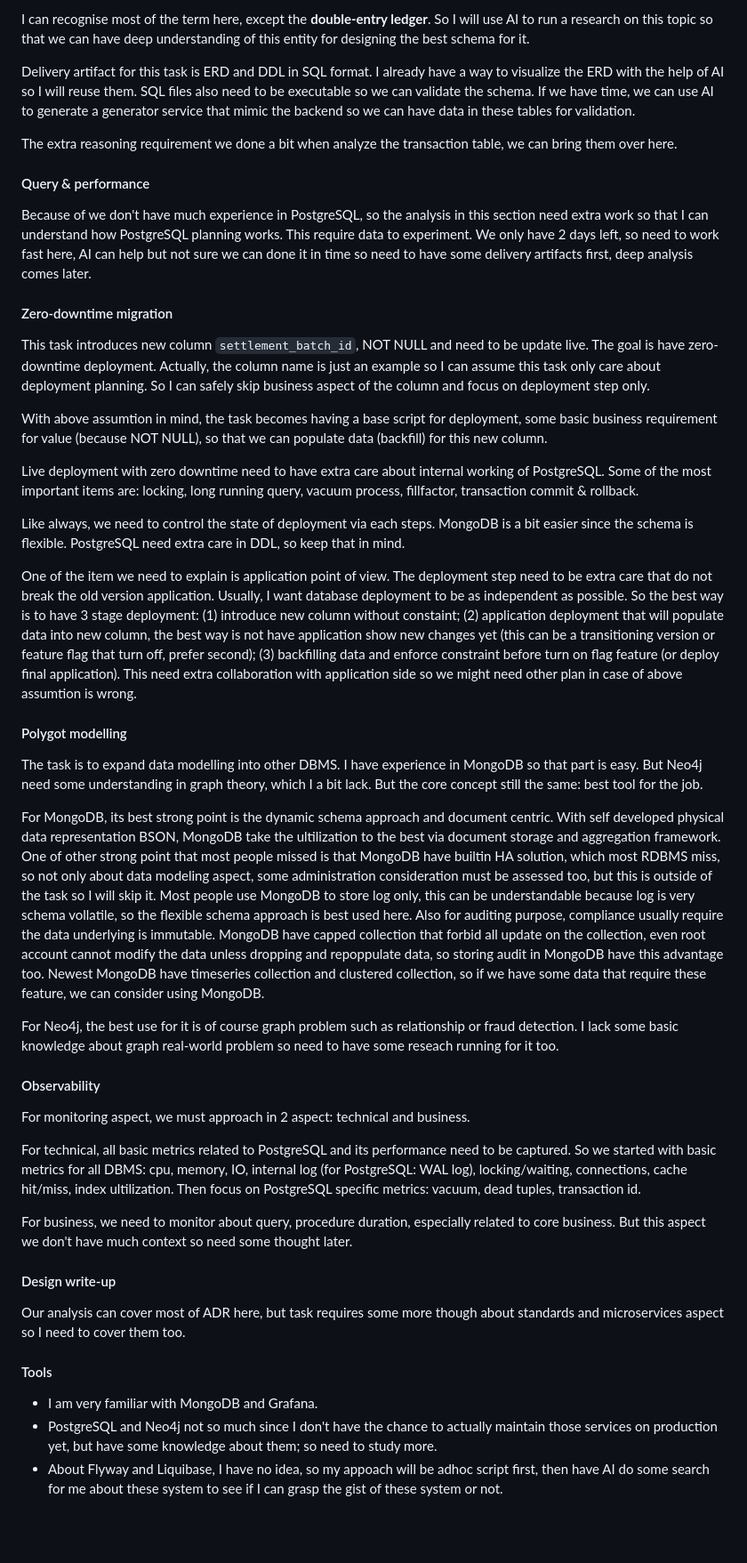
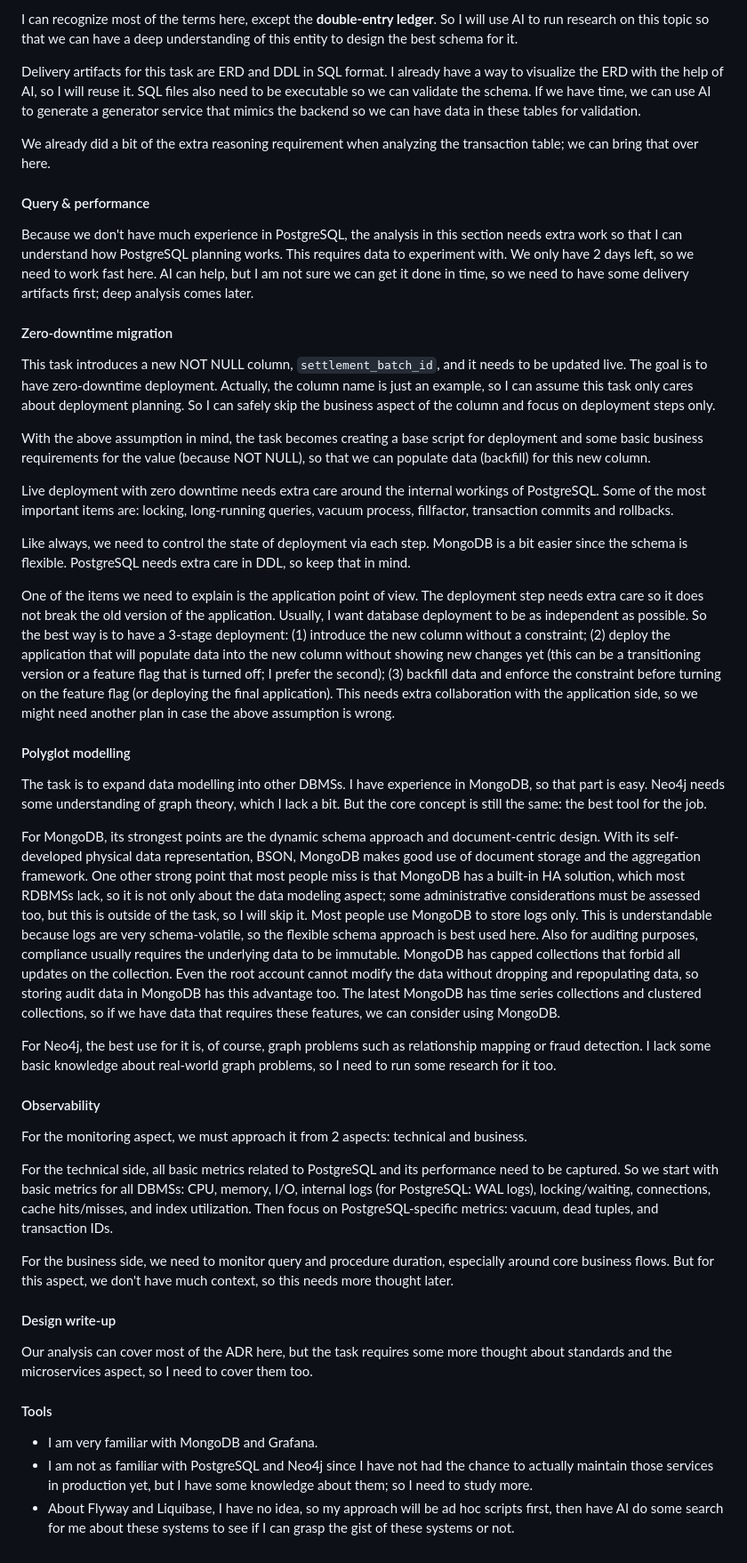
Before and after one commit to buiductri/vietpay_assessment, a Markdown page: 00-journal.md, the part around one of its changes. Shown at 89% size. Rendered like a GitHub page; blank space fills up the shorter version.

```diff
--- a/00-journal.md
+++ b/00-journal.md
@@ -41,48 +41,48 @@ The goal for this assessment is to expand the entrypoint at transactions table a
 
-I can recognise most of the term here, except the **double-entry ledger**. So I will use AI to run a research on this topic so that we can have deep understanding of this entity for designing the best schema for it.
+I can recognize most of the terms here, except the **double-entry ledger**. So I will use AI to run research on this topic so that we can have a deep understanding of this entity to design the best schema for it.
 
-Delivery artifact for this task is ERD and DDL in SQL format. I already have a way to visualize the ERD with the help of AI so I will reuse them. SQL files also need to be executable so we can validate the schema. If we have time, we can use AI to generate a generator service that mimic the backend so we can have data in these tables for validation.
+Delivery artifacts for this task are ERD and DDL in SQL format. I already have a way to visualize the ERD with the help of AI, so I will reuse it. SQL files also need to be executable so we can validate the schema. If we have time, we can use AI to generate a generator service that mimics the backend so we can have data in these tables for validation.
 
-The extra reasoning requirement we done a bit when analyze the transaction table, we can bring them over here.
+We already did a bit of the extra reasoning requirement when analyzing the transaction table; we can bring that over here.
 
 #### Query & performance
 
-Because of we don't have much experience in PostgreSQL, so the analysis in this section need extra work so that I can understand how PostgreSQL planning works. This require data to experiment. We only have 2 days left, so need to work fast here, AI can help but not sure we can done it in time so need to have some delivery artifacts first, deep analysis comes later.
+Because we don't have much experience in PostgreSQL, the analysis in this section needs extra work so that I can understand how PostgreSQL planning works. This requires data to experiment with. We only have 2 days left, so we need to work fast here. AI can help, but I am not sure we can get it done in time, so we need to have some delivery artifacts first; deep analysis comes later.
 
 #### Zero-downtime migration
 
-This task introduces new column `settlement_batch_id`, NOT NULL and need to be update live. The goal is have zero-downtime deployment. Actually, the column name is just an example so I can assume this task only care about deployment planning. So I can safely skip business aspect of the column and focus on deployment step only.
+This task introduces a new NOT NULL column, `settlement_batch_id`, and it needs to be updated live. The goal is to have zero-downtime deployment. Actually, the column name is just an example, so I can assume this task only cares about deployment planning. So I can safely skip the business aspect of the column and focus on deployment steps only.
 
-With above assumtion in mind, the task becomes having a base script for deployment, some basic business requirement for value (because NOT NULL), so that we can populate data (backfill) for this new column.
+With the above assumption in mind, the task becomes creating a base script for deployment and some basic business requirements for the value (because NOT NULL), so that we can populate data (backfill) for this new column.
 
-Live deployment with zero downtime need to have extra care about internal working of PostgreSQL. Some of the most important items are: locking, long running query, vacuum process, fillfactor, transaction commit & rollback.
+Live deployment with zero downtime needs extra care around the internal workings of PostgreSQL. Some of the most important items are: locking, long-running queries, vacuum process, fillfactor, transaction commits and rollbacks.
 
-Like always, we need to control the state of deployment via each steps. MongoDB is a bit easier since the schema is flexible. PostgreSQL need extra care in DDL, so keep that in mind.
+Like always, we need to control the state of deployment via each step. MongoDB is a bit easier since the schema is flexible. PostgreSQL needs extra care in DDL, so keep that in mind.
 
-One of the item we need to explain is application point of view. The deployment step need to be extra care that do not break the old version application. Usually, I want database deployment to be as independent as possible. So the best way is to have 3 stage deployment: (1) introduce new column without constaint; (2) application deployment that will populate data into new column, the best way is not have application show new changes yet (this can be a transitioning version or feature flag that turn off, prefer second); (3) backfilling data and enforce constraint before turn on flag feature (or deploy final application). This need extra collaboration with application side so we might need other plan in case of above assumtion is wrong.
+One of the items we need to explain is the application point of view. The deployment step needs extra care so it does not break the old version of the application. Usually, I want database deployment to be as independent as possible. So the best way is to have a 3-stage deployment: (1) introduce the new column without a constraint; (2) deploy the application that will populate data into the new column without showing new changes yet (this can be a transitioning version or a feature flag that is turned off; I prefer the second); (3) backfill data and enforce the constraint before turning on the feature flag (or deploying the final application). This needs extra collaboration with the application side, so we might need another plan in case the above assumption is wrong.
 
-#### Polygot modelling
+#### Polyglot modelling
 
-The task is to expand data modelling into other DBMS. I have experience in MongoDB so that part is easy. But Neo4j need some understanding in graph theory, which I a bit lack. But the core concept still the same: best tool for the job.
+The task is to expand data modelling into other DBMSs. I have experience in MongoDB, so that part is easy. Neo4j needs some understanding of graph theory, which I lack a bit. But the core concept is still the same: the best tool for the job.
 
-For MongoDB, its best strong point is the dynamic schema approach and document centric. With self developed physical data representation BSON, MongoDB take the ultilization to the best via document storage and aggregation framework. One of other strong point that most people missed is that MongoDB have builtin HA solution, which most RDBMS miss, so not only about data modeling aspect, some administration consideration must be assessed too, but this is outside of the task so I will skip it. Most people use MongoDB to store log only, this can be understandable because log is very schema vollatile, so the flexible schema approach is best used here. Also for auditing purpose, compliance usually require the data underlying is immutable. MongoDB have capped collection that forbid all update on the collection, even root account cannot modify the data unless dropping and repoppulate data, so storing audit in MongoDB have this advantage too. Newest MongoDB have timeseries collection and clustered collection, so if we have some data that require these feature, we can consider using MongoDB.
+For MongoDB, its strongest points are the dynamic schema approach and document-centric design. With its self-developed physical data representation, BSON, MongoDB makes good use of document storage and the aggregation framework. One other strong point that most people miss is that MongoDB has a built-in HA solution, which most RDBMSs lack, so it is not only about the data modeling aspect; some administrative considerations must be assessed too, but this is outside of the task, so I will skip it. Most people use MongoDB to store logs only. This is understandable because logs are very schema-volatile, so the flexible schema approach is best used here. Also for auditing purposes, compliance usually requires the underlying data to be immutable. MongoDB has capped collections that forbid all updates on the collection. Even the root account cannot modify the data without dropping and repopulating data, so storing audit data in MongoDB has this advantage too. The latest MongoDB has time series collections and clustered collections, so if we have data that requires these features, we can consider using MongoDB.
 
-For Neo4j, the best use for it is of course graph problem such as relationship or fraud detection. I lack some basic knowledge about graph real-world problem so need to have some reseach running for it too.
+For Neo4j, the best use for it is, of course, graph problems such as relationship mapping or fraud detection. I lack some basic knowledge about real-world graph problems, so I need to run some research for it too.
 
 #### Observability
 
-For monitoring aspect, we must approach in 2 aspect: technical and business.
+For the monitoring aspect, we must approach it from 2 aspects: technical and business.
 
-For technical, all basic metrics related to PostgreSQL and its performance need to be captured. So we started with basic metrics for all DBMS: cpu, memory, IO, internal log (for PostgreSQL: WAL log), locking/waiting, connections, cache hit/miss, index ultilization. Then focus on PostgreSQL specific metrics: vacuum, dead tuples, transaction id.
+For the technical side, all basic metrics related to PostgreSQL and its performance need to be captured. So we start with basic metrics for all DBMSs: CPU, memory, I/O, internal logs (for PostgreSQL: WAL logs), locking/waiting, connections, cache hits/misses, and index utilization. Then focus on PostgreSQL-specific metrics: vacuum, dead tuples, and transaction IDs.
 
-For business, we need to monitor about query, procedure duration, especially related to core business. But this aspect we don't have much context so need some thought later.
+For the business side, we need to monitor query and procedure duration, especially around core business flows. But for this aspect, we don't have much context, so this needs more thought later.
 
 #### Design write-up
 
-Our analysis can cover most of ADR here, but task requires some more though about standards and microservices aspect so I need to cover them too.
+Our analysis can cover most of the ADR here, but the task requires some more thought about standards and the microservices aspect, so I need to cover them too.
 
 #### Tools
 
 - I am very familiar with MongoDB and Grafana.
-- PostgreSQL and Neo4j not so much since I don't have the chance to actually maintain those services on production yet, but have some knowledge about them; so need to study more.
-- About Flyway and Liquibase, I have no idea, so my appoach will be adhoc script first, then have AI do some search for me about these system to see if I can grasp the gist of these system or not.
+- I am not as familiar with PostgreSQL and Neo4j since I have not had the chance to actually maintain those services in production yet, but I have some knowledge about them; so I need to study more.
+- About Flyway and Liquibase, I have no idea, so my approach will be ad hoc scripts first, then have AI do some search for me about these systems to see if I can grasp the gist of these systems or not.
```
Also changed, not shown: other parts of 00-journal.md (+20 -20 lines), 00-journal-revisions.md (added, +191 -0 lines).
